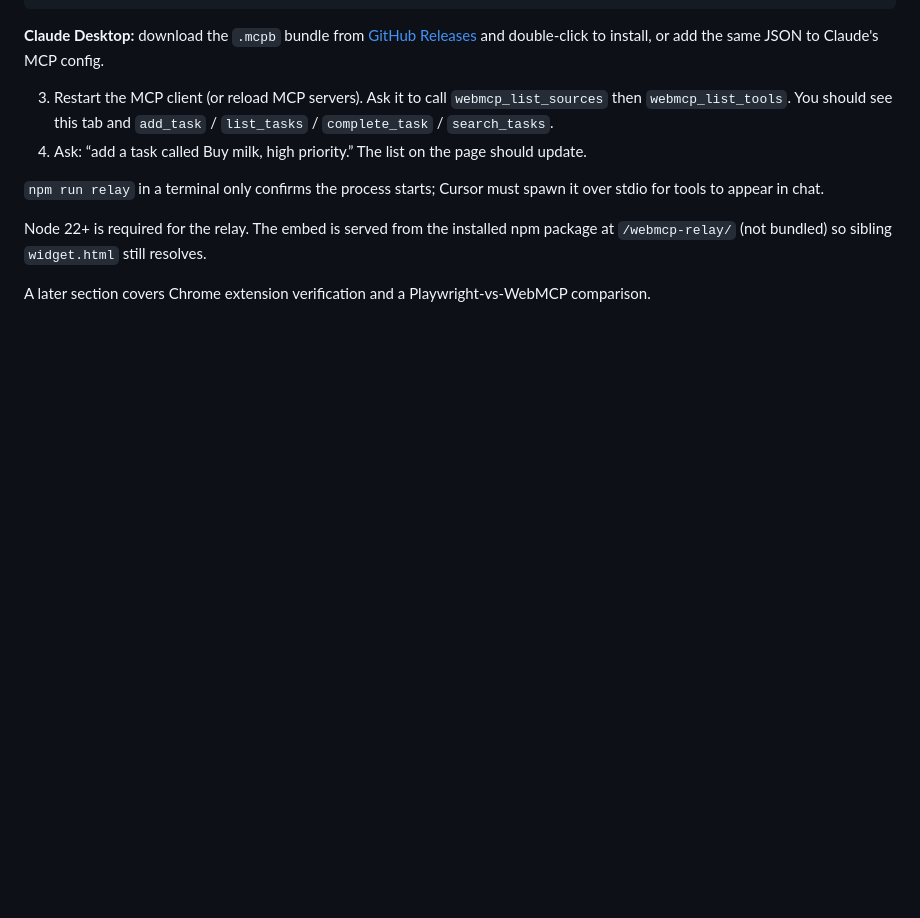
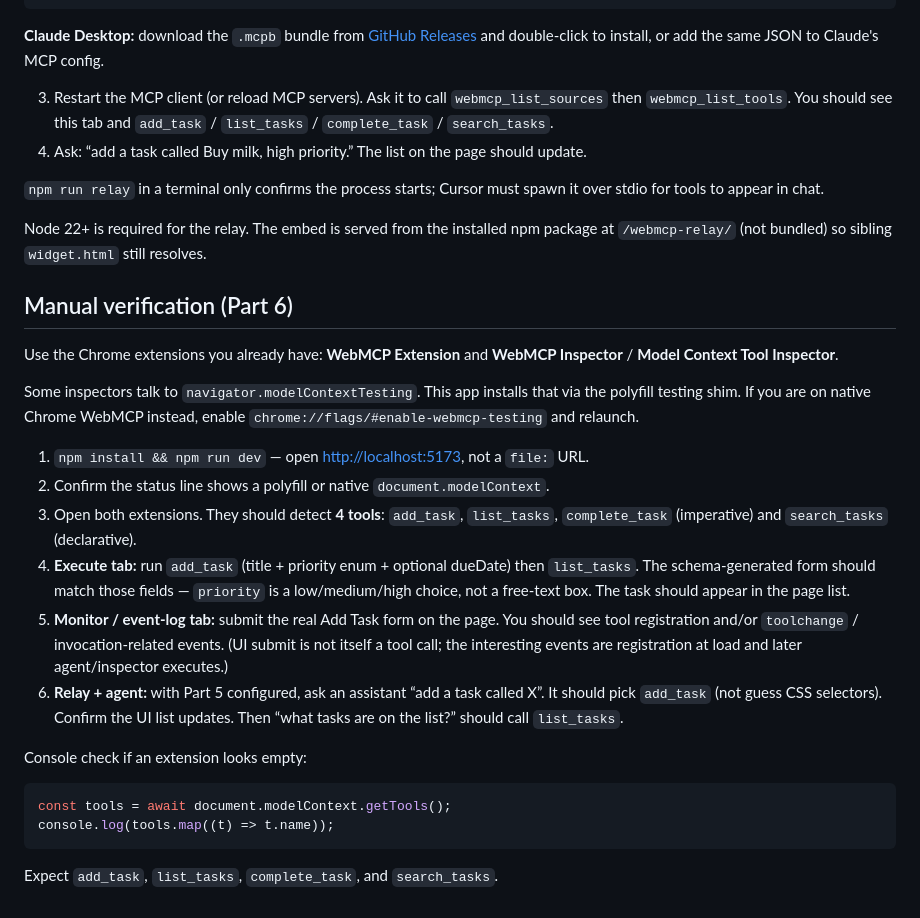
Before and after one commit to jpvajda/web-mcp-learning, a Markdown page: README.md, the part around the change. Drawn GitHub-style; blank space fills up the shorter version.

Commit message:
Document Chrome extension and MCP-B relay verification steps
Co-authored-by: Cursor <cursoragent@cursor.com>

````diff
--- a/README.md
+++ b/README.md
@@ -91,4 +91,24 @@ Equivalent without the wrapper script:
 
 Node 22+ is required for the relay. The embed is served from the installed npm package at `/webmcp-relay/` (not bundled) so sibling `widget.html` still resolves.
 
-A later section covers Chrome extension verification and a Playwright-vs-WebMCP comparison.
+## Manual verification (Part 6)
+
+Use the Chrome extensions you already have: **WebMCP Extension** and **WebMCP Inspector** / **Model Context Tool Inspector**.
+
+Some inspectors talk to `navigator.modelContextTesting`. This app installs that via the polyfill testing shim. If you are on native Chrome WebMCP instead, enable `chrome://flags/#enable-webmcp-testing` and relaunch.
+
+1. `npm install && npm run dev` — open [http://localhost:5173](http://localhost:5173), not a `file:` URL.
+2. Confirm the status line shows a polyfill or native `document.modelContext`.
+3. Open both extensions. They should detect **4 tools**: `add_task`, `list_tasks`, `complete_task` (imperative) and `search_tasks` (declarative).
+4. **Execute tab:** run `add_task` (title + priority enum + optional dueDate) then `list_tasks`. The schema-generated form should match those fields — `priority` is a low/medium/high choice, not a free-text box. The task should appear in the page list.
+5. **Monitor / event-log tab:** submit the real Add Task form on the page. You should see tool registration and/or `toolchange` / invocation-related events. (UI submit is not itself a tool call; the interesting events are registration at load and later agent/inspector executes.)
+6. **Relay + agent:** with Part 5 configured, ask an assistant “add a task called X”. It should pick `add_task` (not guess CSS selectors). Confirm the UI list updates. Then “what tasks are on the list?” should call `list_tasks`.
+
+Console check if an extension looks empty:
+
+```js
+const tools = await document.modelContext.getTools();
+console.log(tools.map((t) => t.name));
+```
+
+Expect `add_task`, `list_tasks`, `complete_task`, and `search_tasks`.
````
